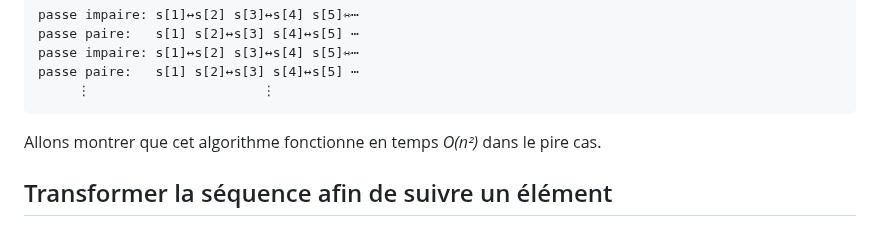
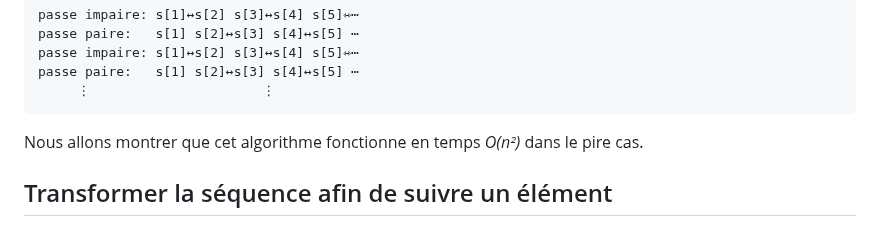
Before and after one commit to blondimi/ift436, a Markdown page: extra/tri_pair_impair/README.md, the part around the change. GitHub-like rendering.

````diff
--- a/extra/tri_pair_impair/README.md
+++ b/extra/tri_pair_impair/README.md
@@ -12,7 +12,7 @@ passe paire:   s[1] s[2]↔s[3] s[4]↔s[5] ⋯
      ⋮                      ⋮
 ```
 
-Allons montrer que cet algorithme fonctionne en temps _O(n²)_ dans le pire cas.
+Nous allons montrer que cet algorithme fonctionne en temps _O(n²)_ dans le pire cas.
 
 ## Transformer la séquence afin de suivre un élément
 
````
